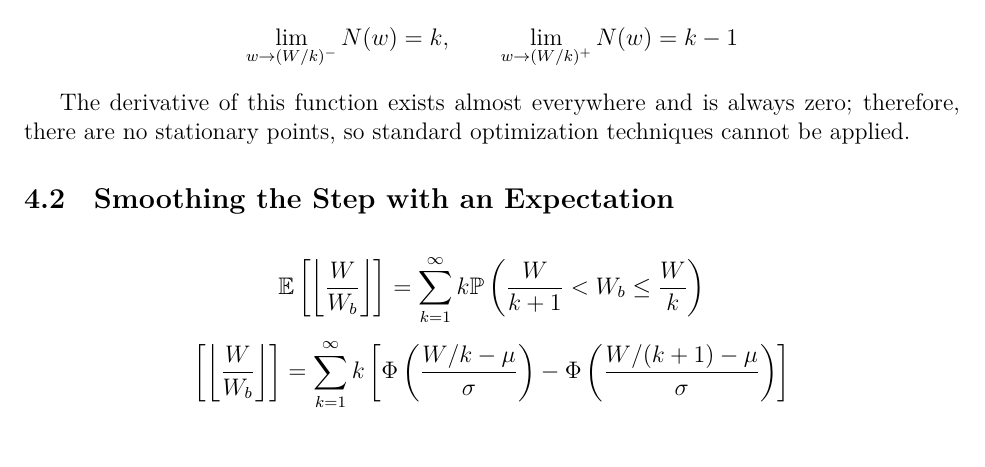
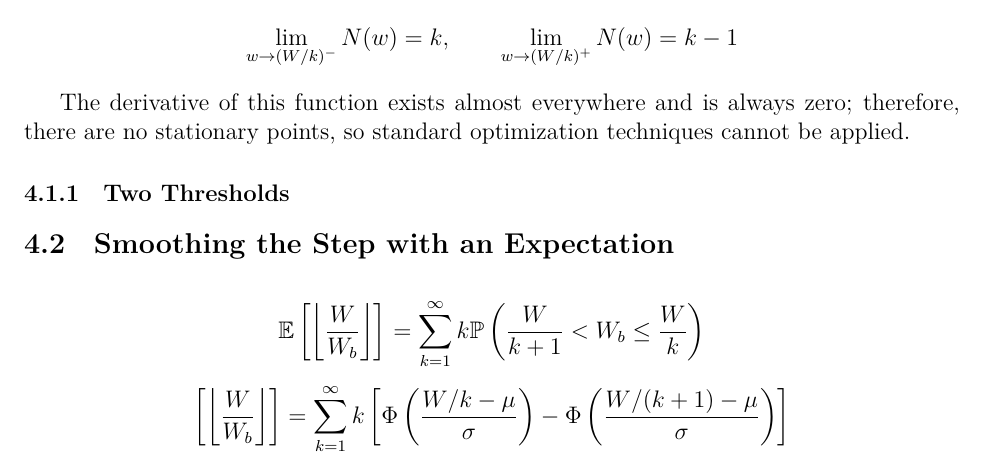
Before and after one commit to Aqawma/math-ia-isak, a LaTeX document (ia_main.tex, which reads discrete_capactiy.tex): part of page 8 of 12, cut so that both start at the same text. Compiled offline with XeLaTeX.

Commit message:
Auto-commit: changes detected at 2026-11-23 21:12:54

```diff
--- a/discrete_capactiy.tex
+++ b/discrete_capactiy.tex
@@ -15,6 +15,9 @@ There will be a jump at $w=\frac{W}{k}$ for every positive integer $k$, and betw
 
 The derivative of this function exists almost everywhere and is always zero; therefore, there are no stationary points, so standard optimization techniques cannot be applied.
 
+\subsubsection{Two Thresholds}
+
+
 \subsection{Smoothing the Step with an Expectation}
 
 \[
```
